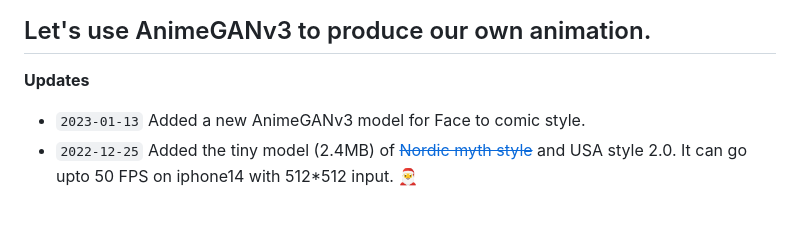
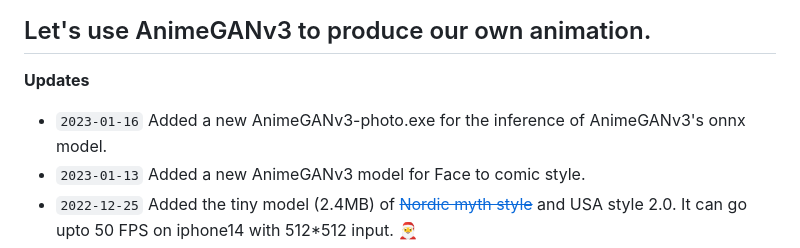
Before and after one commit to TachibanaYoshino/AnimeGANv3, a Markdown page: README.md, the part around the change. Rendered like a GitHub page; blank space fills up the shorter version.

Commit message:
AnimeGANv3-photo.exe is released.
Added a new AnimeGANv3-photo.exe for the inference of AnimeGANv3's onnx model.

```diff
--- a/README.md
+++ b/README.md
@@ -3,6 +3,7 @@
 ## Let's use AnimeGANv3 to produce our own animation.
 
 **Updates**
+* `2023-01-16` Added a new AnimeGANv3-photo.exe for the inference of AnimeGANv3's onnx model.
 * `2023-01-13` Added a new AnimeGANv3 model for Face to comic style.
 * `2022-12-25` Added the tiny model (2.4MB) of [~~Nordic myth style~~]() and USA style 2.0. It can go upto 50 FPS on iphone14 with 512*512 input. :santa:
 * `2022-11-24` ~~Added a new AnimeGANv3 model for Face to Nordic myth style.~~ 🦃
```
